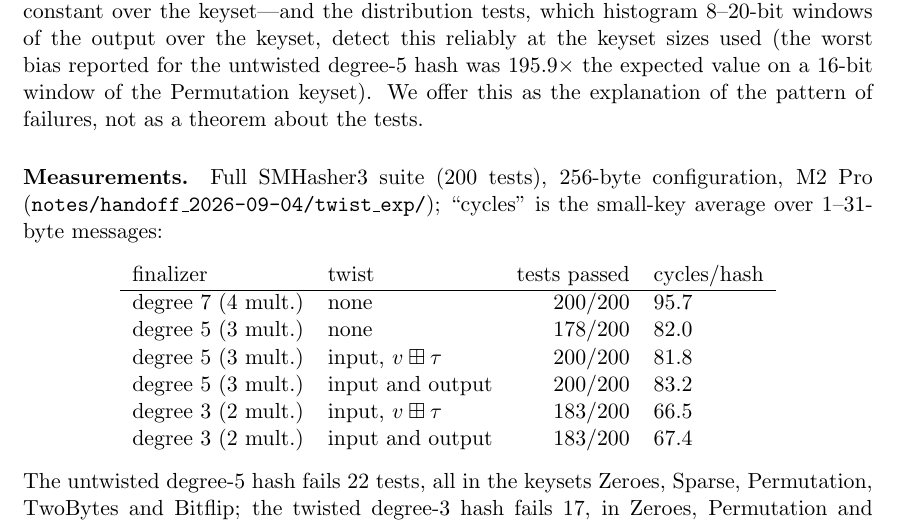
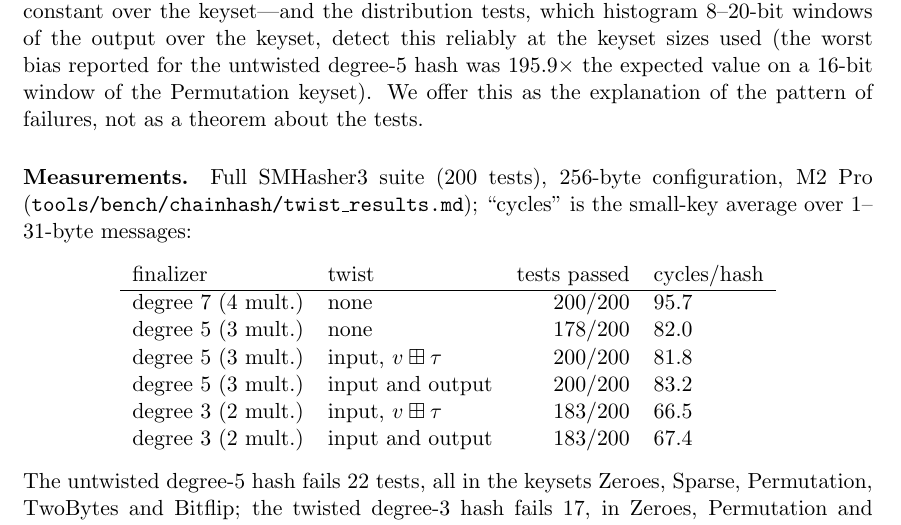
Before and after one commit to thomasahle/fast-polynomials, a LaTeX paper (main.tex, which reads sections/appendix_chainhash.tex): part of page 175 of 180, cut so that both start at the same text. Compiled offline with pdfLaTeX.

Commit message:
Appendix: point the twist measurement table at tools/bench/chainhash/twist_results.md
Co-Authored-By: Claude Opus 4.8 <noreply@anthropic.com>

```diff
--- a/sections/appendix_chainhash.tex
+++ b/sections/appendix_chainhash.tex
@@ -782,7 +782,7 @@ the tests.
 
 \paragraph{Measurements.}
 Full SMHasher3 suite ($200$ tests), $256$-byte configuration, M2~Pro
-(\texttt{notes/handoff\_2026-09-04/twist\_exp/}); ``cycles'' is the
+(\texttt{tools/bench/chainhash/twist\_results.md}); ``cycles'' is the
 small-key average over $1$--$31$-byte messages:
 \begin{center}
 \begin{tabular}{llrl}
```
